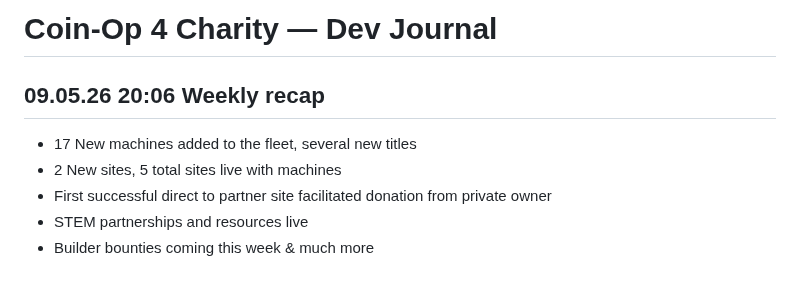
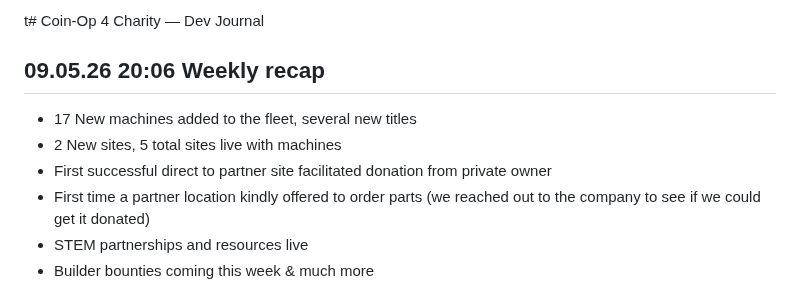
Before and after one commit to arcadeangel/coinop4charity, a Markdown page: journal.md, the part around the change. GitHub-like rendering.

```diff
--- a/journal.md
+++ b/journal.md
@@ -1,9 +1,10 @@
-# Coin-Op 4 Charity — Dev Journal
+t# Coin-Op 4 Charity — Dev Journal
 
 ## 09.05.26 20:06  Weekly recap
 - 17 New machines added to the fleet, several new titles
 - 2 New sites, 5 total sites live with machines
 - First successful direct to partner site facilitated donation from private owner
+- First time a partner location kindly offered to order parts (we reached out to the company to see if we could get it donated)
 - STEM partnerships and resources live
 - Builder bounties coming this week & much more
 
```
